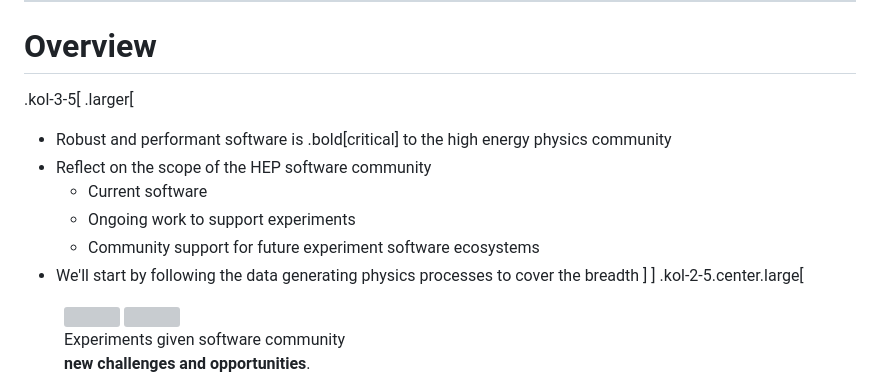
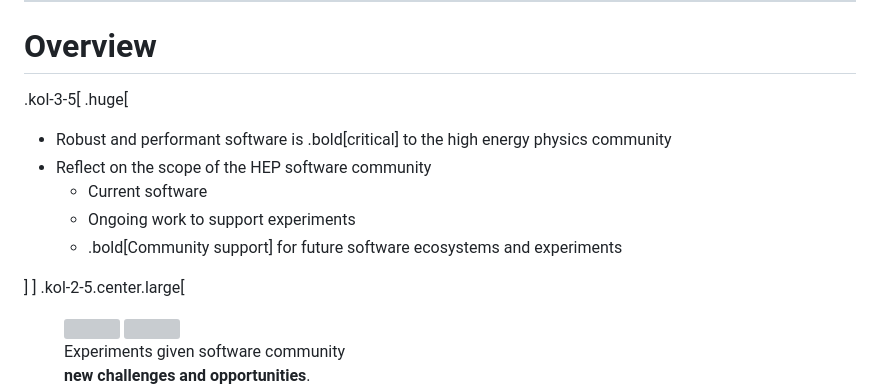
Before and after one commit to matthewfeickert-talks/talk-aps-global-physics-summit-2026, a Markdown page: talk.md, the part around the change. Drawn GitHub-style; grey boxes are pictures that could not be loaded.

Commit message:
Make intro slide easier to follow

```diff
--- a/talk.md
+++ b/talk.md
@@ -28,13 +28,13 @@ This talk will review the global HEP software ecosystem and discuss how it is us
 # Overview
 
 .kol-3-5[
-.larger[
+.huge[
 * Robust and performant software is .bold[critical] to the high energy physics community
 * Reflect on the scope of the HEP software community
    - Current software
    - Ongoing work to support experiments
-   - Community support for future experiment software ecosystems
-* We'll start by following the data generating physics processes to cover the breadth
+   - .bold[Community support] for future software ecosystems and experiments
+<!-- * We'll start by following the data generating physics processes to cover the breadth -->
 ]
 ]
 .kol-2-5.center.large[
```
